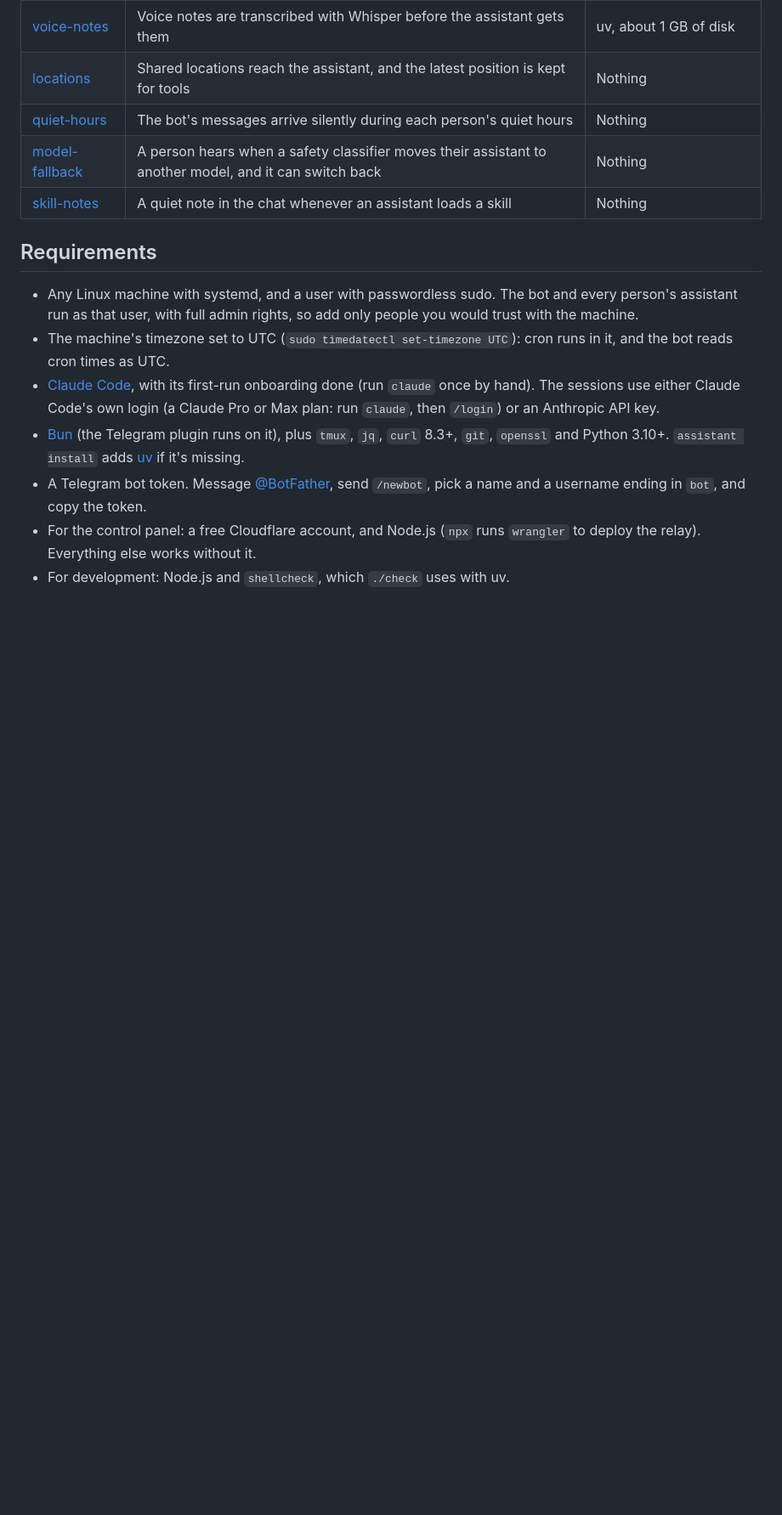
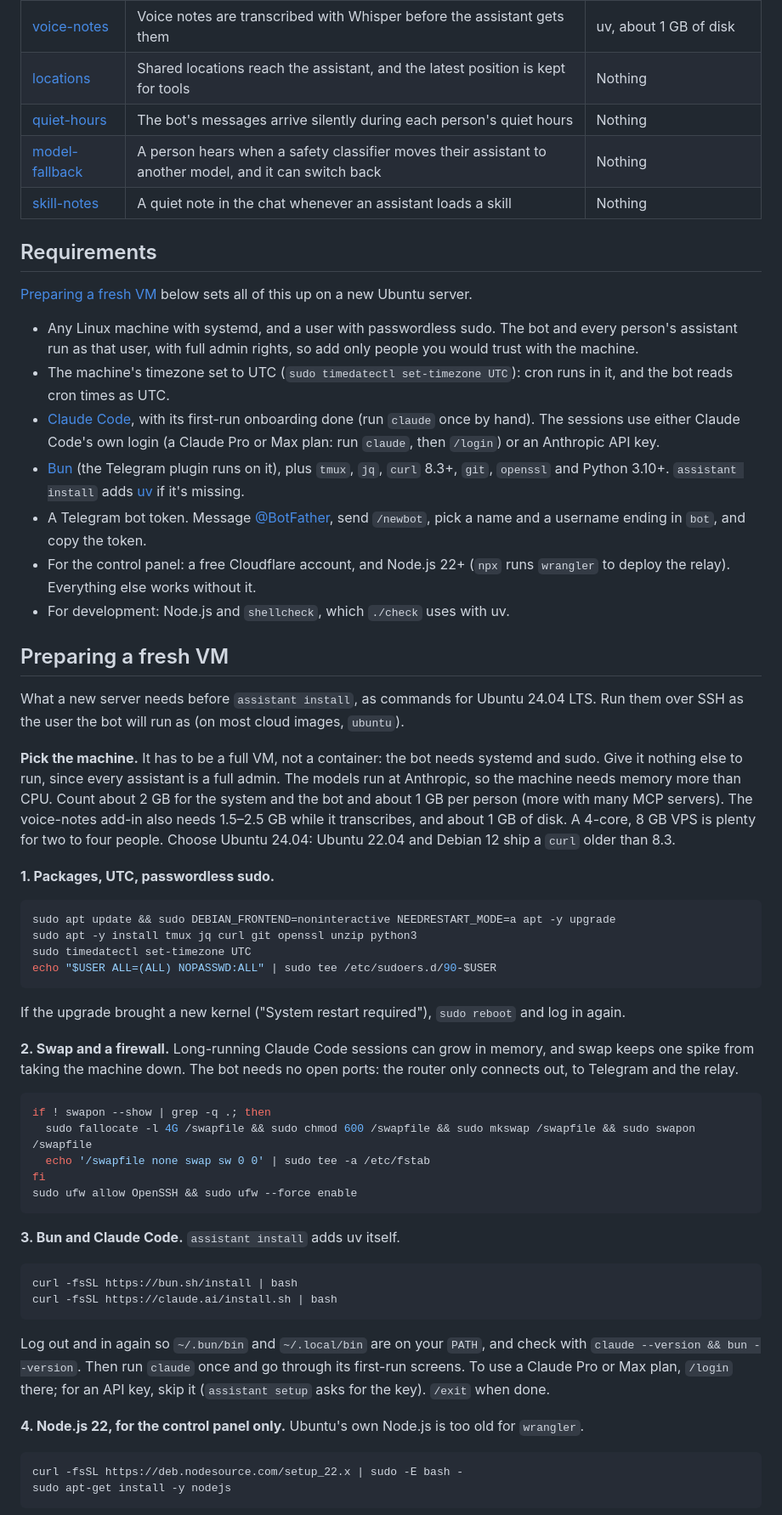
Before and after one commit to korsicheg/multiclaude, a Markdown page: README.md, the part around one of its changes. Shown at 85% size. GitHub-like rendering; blank space fills up the shorter version.

Commit message:
README: preparing a fresh VM
What a new Ubuntu 24.04 server needs before `assistant install`: picking
and sizing the machine, packages, UTC, passwordless sudo, swap, a
firewall, Bun and Claude Code (with its first run), Node.js 22 for the
control panel, and locking SSH to keys.

Co-Authored-By: Claude Opus 5.5 <noreply@anthropic.com>

````diff
--- a/README.md
+++ b/README.md
@@ -33,10 +33,56 @@ Add-ins are in the repo but off until the owner turns them on. The core works fu
 
 ## Requirements
 
+[Preparing a fresh VM](#preparing-a-fresh-vm) below sets all of this up on a new Ubuntu server.
+
 - Any Linux machine with systemd, and a user with passwordless sudo. The bot and every person's assistant run as that user, with full admin rights, so add only people you would trust with the machine.
 - The machine's timezone set to UTC (`sudo timedatectl set-timezone UTC`): cron runs in it, and the bot reads cron times as UTC.
 - [Claude Code](https://code.claude.com), with its first-run onboarding done (run `claude` once by hand). The sessions use either Claude Code's own login (a Claude Pro or Max plan: run `claude`, then `/login`) or an Anthropic API key.
 - [Bun](https://bun.sh) (the Telegram plugin runs on it), plus `tmux`, `jq`, `curl` 8.3+, `git`, `openssl` and Python 3.10+. `assistant install` adds [uv](https://docs.astral.sh/uv/) if it's missing.
 - A Telegram bot token. Message [@BotFather](https://t.me/BotFather), send `/newbot`, pick a name and a username ending in `bot`, and copy the token.
-- For the control panel: a free Cloudflare account, and Node.js (`npx` runs `wrangler` to deploy the relay). Everything else works without it.
+- For the control panel: a free Cloudflare account, and Node.js 22+ (`npx` runs `wrangler` to deploy the relay). Everything else works without it.
 - For development: Node.js and `shellcheck`, which `./check` uses with uv.
+
+## Preparing a fresh VM
+
+What a new server needs before `assistant install`, as commands for Ubuntu 24.04 LTS. Run them over SSH as the user the bot will run as (on most cloud images, `ubuntu`).
+
+**Pick the machine.** It has to be a full VM, not a container: the bot needs systemd and sudo. Give it nothing else to run, since every assistant is a full admin. The models run at Anthropic, so the machine needs memory more than CPU. Count about 2 GB for the system and the bot and about 1 GB per person (more with many MCP servers). The voice-notes add-in also needs 1.5–2.5 GB while it transcribes, and about 1 GB of disk. A 4-core, 8 GB VPS is plenty for two to four people. Choose Ubuntu 24.04: Ubuntu 22.04 and Debian 12 ship a `curl` older than 8.3.
+
+**1. Packages, UTC, passwordless sudo.**
+
+```sh
+sudo apt update && sudo DEBIAN_FRONTEND=noninteractive NEEDRESTART_MODE=a apt -y upgrade
+sudo apt -y install tmux jq curl git openssl unzip python3
+sudo timedatectl set-timezone UTC
+echo "$USER ALL=(ALL) NOPASSWD:ALL" | sudo tee /etc/sudoers.d/90-$USER
+```
+
+If the upgrade brought a new kernel ("System restart required"), `sudo reboot` and log in again.
+
+**2. Swap and a firewall.** Long-running Claude Code sessions can grow in memory, and swap keeps one spike from taking the machine down. The bot needs no open ports: the router only connects out, to Telegram and the relay.
+
+```sh
+if ! swapon --show | grep -q .; then
+  sudo fallocate -l 4G /swapfile && sudo chmod 600 /swapfile && sudo mkswap /swapfile && sudo swapon /swapfile
+  echo '/swapfile none swap sw 0 0' | sudo tee -a /etc/fstab
+fi
+sudo ufw allow OpenSSH && sudo ufw --force enable
+```
+
+**3. Bun and Claude Code.** `assistant install` adds uv itself.
+
+```sh
+curl -fsSL https://bun.sh/install | bash
+curl -fsSL https://claude.ai/install.sh | bash
+```
+
+Log out and in again so `~/.bun/bin` and `~/.local/bin` are on your `PATH`, and check with `claude --version && bun --version`. Then run `claude` once and go through its first-run screens. To use a Claude Pro or Max plan, `/login` there; for an API key, skip it (`assistant setup` asks for the key). `/exit` when done.
+
+**4. Node.js 22, for the control panel only.** Ubuntu's own Node.js is too old for `wrangler`.
+
+```sh
+curl -fsSL https://deb.nodesource.com/setup_22.x | sudo -E bash -
+sudo apt-get install -y nodejs
+```
+
````
Also changed, not shown: other parts of README.md (+10 -0 lines).
